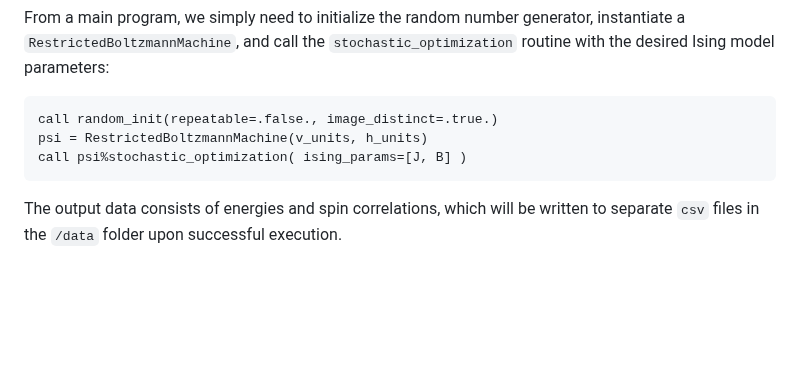
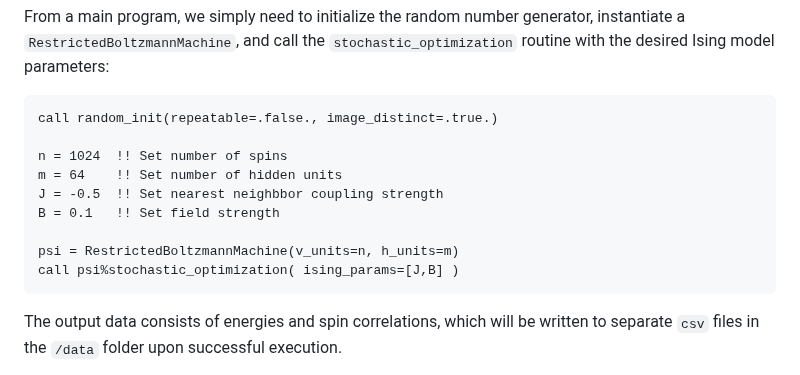
Before and after one commit to acbbullock/Neural-Network-Quantum-States, a Markdown page: README.md, the part around one of its changes. Rendered like a GitHub page; blank space fills up the shorter version.

````diff
--- a/README.md
+++ b/README.md
@@ -182,8 +182,14 @@ From a main program, we simply need to initialize the random number generator, i
 
 ```fortran
 call random_init(repeatable=.false., image_distinct=.true.)
-psi = RestrictedBoltzmannMachine(v_units, h_units)
-call psi%stochastic_optimization( ising_params=[J, B] )
+
+n = 1024  !! Set number of spins
+m = 64    !! Set number of hidden units
+J = -0.5  !! Set nearest neighbbor coupling strength
+B = 0.1   !! Set field strength
+
+psi = RestrictedBoltzmannMachine(v_units=n, h_units=m)
+call psi%stochastic_optimization( ising_params=[J,B] )
 ```
 
 The output data consists of energies and spin correlations, which will be written to separate `csv` files in the `/data` folder upon successful execution.
````
Also changed, not shown: other parts of README.md (+18 -18 lines).
